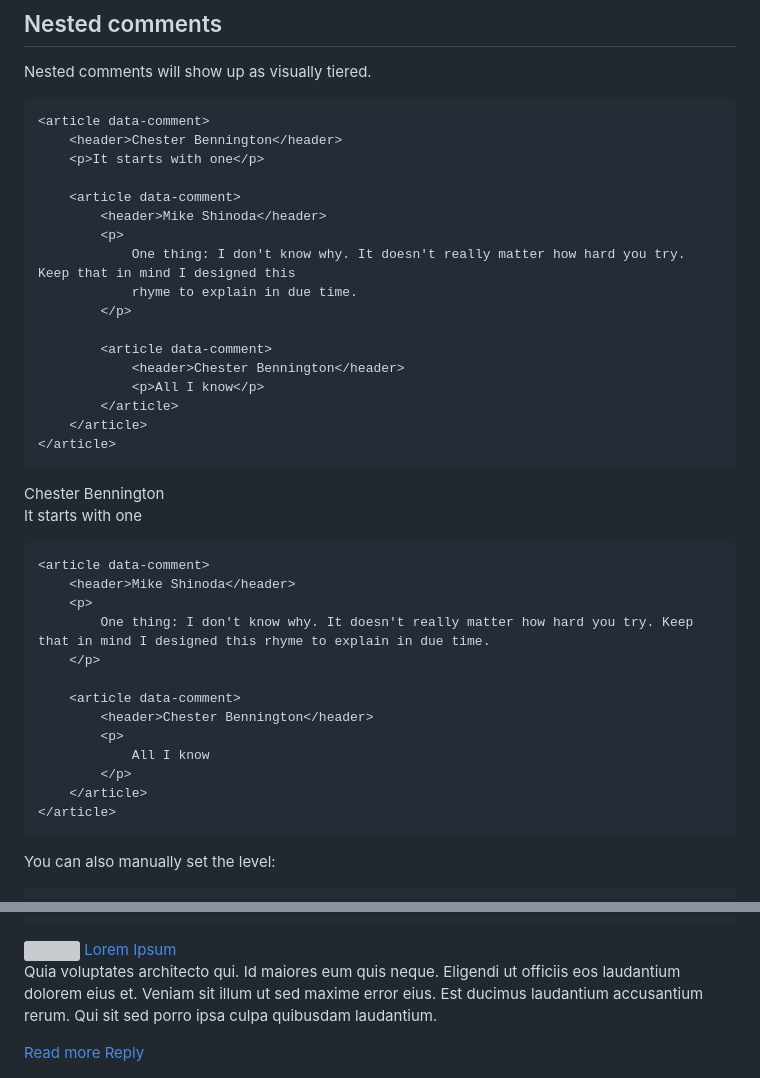
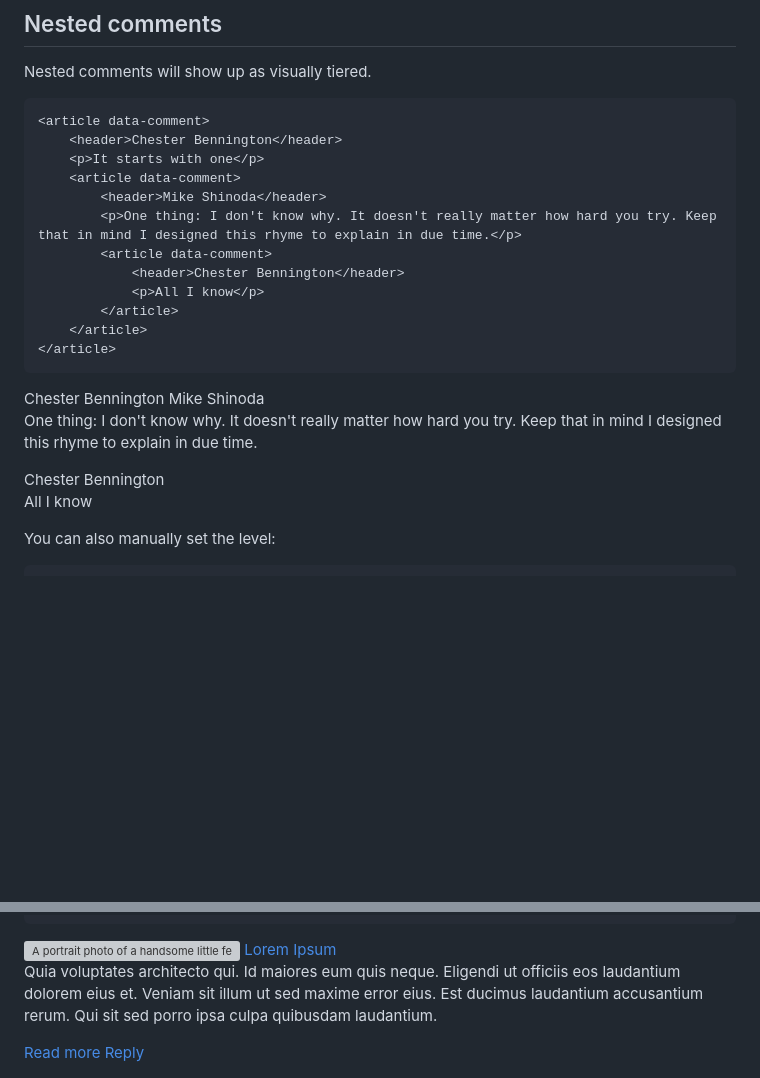
Before and after one commit to iamschulz/ssstyles, a Markdown page: page/pages/comment.md, 2 parts joined by grey strips. Rendered like a GitHub page; blank space fills up the shorter version; grey boxes are pictures that could not be loaded.

```diff
--- a/page/pages/comment.md
+++ b/page/pages/comment.md
@@ -34,14 +34,9 @@ Nested comments will show up as visually tiered.
 <article data-comment>
 	<header>Chester Bennington</header>
 	<p>It starts with one</p>
-
 	<article data-comment>
 		<header>Mike Shinoda</header>
-		<p>
-			One thing: I don't know why. It doesn't really matter how hard you try. Keep that in mind I designed this
-			rhyme to explain in due time.
-		</p>
-
+		<p>One thing: I don't know why. It doesn't really matter how hard you try. Keep that in mind I designed this rhyme to explain in due time.</p>
 		<article data-comment>
 			<header>Chester Bennington</header>
 			<p>All I know</p>
@@ -52,24 +47,14 @@ Nested comments will show up as visually tiered.
 
 <article data-comment>
 	<header>Chester Bennington</header>
-	<p>
-		It starts with one
-	</p>
-
-    <article data-comment>
+	<article data-comment>
     	<header>Mike Shinoda</header>
-    	<p>
-    		One thing: I don't know why. It doesn't really matter how hard you try. Keep that in mind I designed this rhyme to explain in due time.
-    	</p>
-
+    	<p>One thing: I don't know why. It doesn't really matter how hard you try. Keep that in mind I designed this rhyme to explain in due time.</p>
     	<article data-comment>
     		<header>Chester Bennington</header>
-    		<p>
-    			All I know
-    		</p>
+    		<p>All I know</p>
     	</article>
     </article>
-
 </article>
 
 You can also manually set the level:
@@ -114,7 +99,7 @@ You can integrate them with [avatars](/avatar) and [cards](/card).
 
 <article data-card data-comment data-shadow="1">
     <header>
-        <a href="/foo"><img data-avatar data-shadow="1-hover" src="https://randomuser.me/api/portraits/lego/1.jpg" alt="" /></a>
+        <a href="/foo"><img data-avatar data-shadow="1-hover" src="https://randomuser.me/api/portraits/lego/1.jpg" alt="A portrait photo of a handsome little fella"></a>
         <a href="/foo">Lorem Ipsum</a>
     </header>
     <p>Quia voluptates architecto qui. Id maiores eum quis neque. Eligendi ut officiis eos laudantium dolorem eius et. Veniam sit illum ut sed maxime error eius. Est ducimus laudantium accusantium rerum. Qui sit sed porro ipsa culpa quibusdam laudantium.</p>
```
Also changed, not shown: page/pages/avatar.md (+47 -50 lines).
